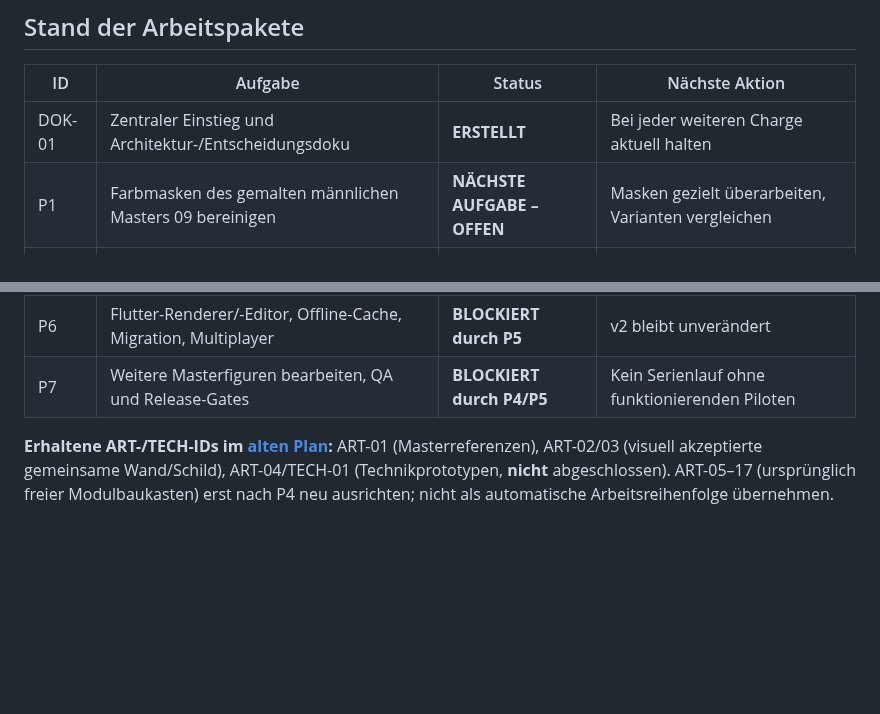
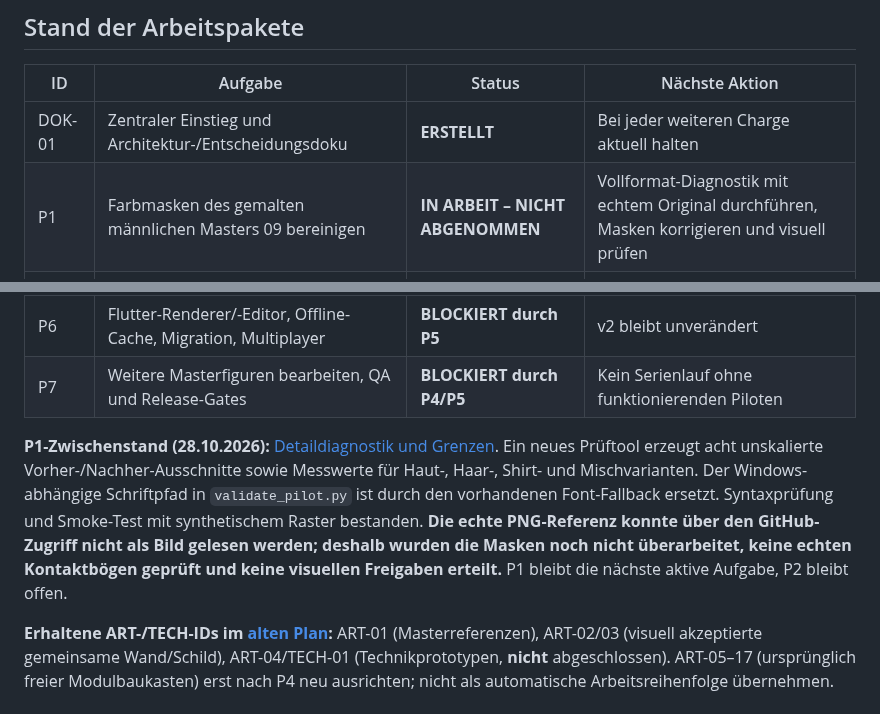
Before and after one commit to philip20794/Trinktribunal, a Markdown page: docs/avatars/NEXT_STEPS.md, 2 parts joined by grey strips. Drawn GitHub-style; blank space fills up the shorter version.

Commit message:
docs(avatars): mark P1 in progress with true remaining visual gate

```diff
--- a/docs/avatars/NEXT_STEPS.md
+++ b/docs/avatars/NEXT_STEPS.md
@@ -10,13 +10,15 @@
 | ID | Aufgabe | Status | Nächste Aktion |
 | --- | --- | --- | --- |
 | DOK-01 | Zentraler Einstieg und Architektur-/Entscheidungsdoku | **ERSTELLT** | Bei jeder weiteren Charge aktuell halten |
-| P1 | Farbmasken des gemalten männlichen Masters 09 bereinigen | **NÄCHSTE AUFGABE – OFFEN** | Masken gezielt überarbeiten, Varianten vergleichen |
+| P1 | Farbmasken des gemalten männlichen Masters 09 bereinigen | **IN ARBEIT – NICHT ABGENOMMEN** | Vollformat-Diagnostik mit echtem Original durchführen, Masken korrigieren und visuell prüfen |
 | P2 | Zweite, stark andere weibliche Masterfigur testen | **OFFEN** | Erst nach P1, keine Übertragung hartcodierter Koordinaten |
 | P3 | Eingebrannte Wand/Schild versus gemeinsame SVGs lösen | **OFFEN** | Alternativen visuell/technisch vergleichen |
 | P4 | Methode/Format/Paletten abschließend entscheiden | **BLOCKIERT durch P1–P3** | Vorher kein verbindliches Manifest |
 | P5 | Produktions-Assets, Registry/Validator, Exportregeln definieren | **BLOCKIERT durch P4** | TECH-02 erst dann starten |
 | P6 | Flutter-Renderer/-Editor, Offline-Cache, Migration, Multiplayer | **BLOCKIERT durch P5** | v2 bleibt unverändert |
 | P7 | Weitere Masterfiguren bearbeiten, QA und Release-Gates | **BLOCKIERT durch P4/P5** | Kein Serienlauf ohne funktionierenden Piloten |
+
+**P1-Zwischenstand (28.10.2026):** [Detaildiagnostik und Grenzen](reviews/p1-detail-diagnostics-2026-10-28.md). Ein neues Prüftool erzeugt acht unskalierte Vorher-/Nachher-Ausschnitte sowie Messwerte für Haut-, Haar-, Shirt- und Mischvarianten. Der Windows-abhängige Schriftpfad in `validate_pilot.py` ist durch den vorhandenen Font-Fallback ersetzt. Syntaxprüfung und Smoke-Test mit synthetischem Raster bestanden. **Die echte PNG-Referenz konnte über den GitHub-Zugriff nicht als Bild gelesen werden; deshalb wurden die Masken noch nicht überarbeitet, keine echten Kontaktbögen geprüft und keine visuellen Freigaben erteilt.** P1 bleibt die nächste aktive Aufgabe, P2 bleibt offen.
 
 **Erhaltene ART-/TECH-IDs im [alten Plan](AVATAR_GRAPHICS_PLAN.md):** ART-01 (Masterreferenzen), ART-02/03 (visuell akzeptierte gemeinsame Wand/Schild), ART-04/TECH-01 (Technikprototypen, **nicht** abgeschlossen). ART-05–17 (ursprünglich freier Modulbaukasten) erst nach P4 neu ausrichten; nicht als automatische Arbeitsreihenfolge übernehmen.
 
```
Also changed, not shown: other parts of docs/avatars/NEXT_STEPS.md (+1 -1 lines).
